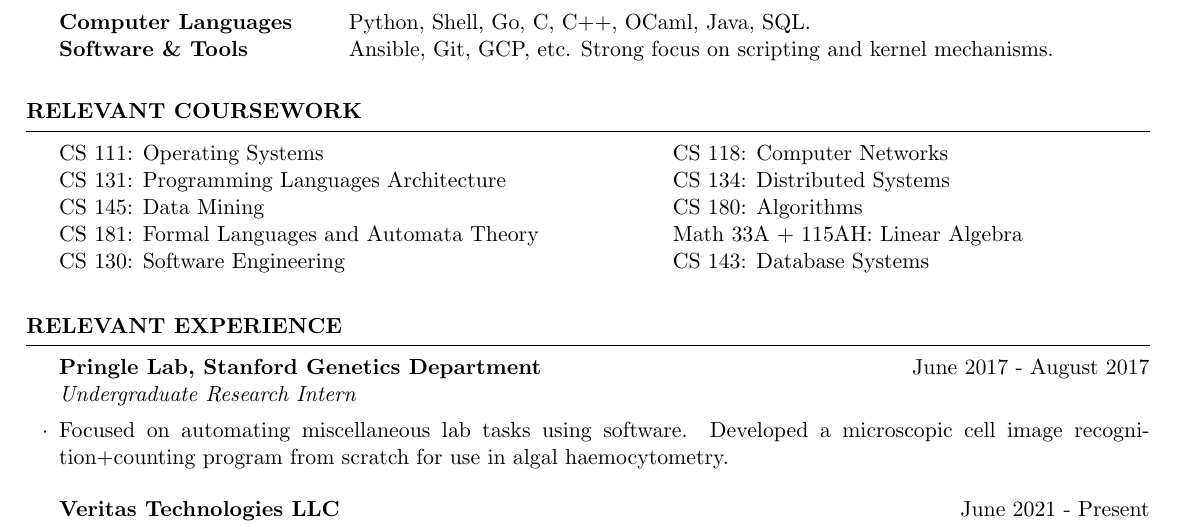
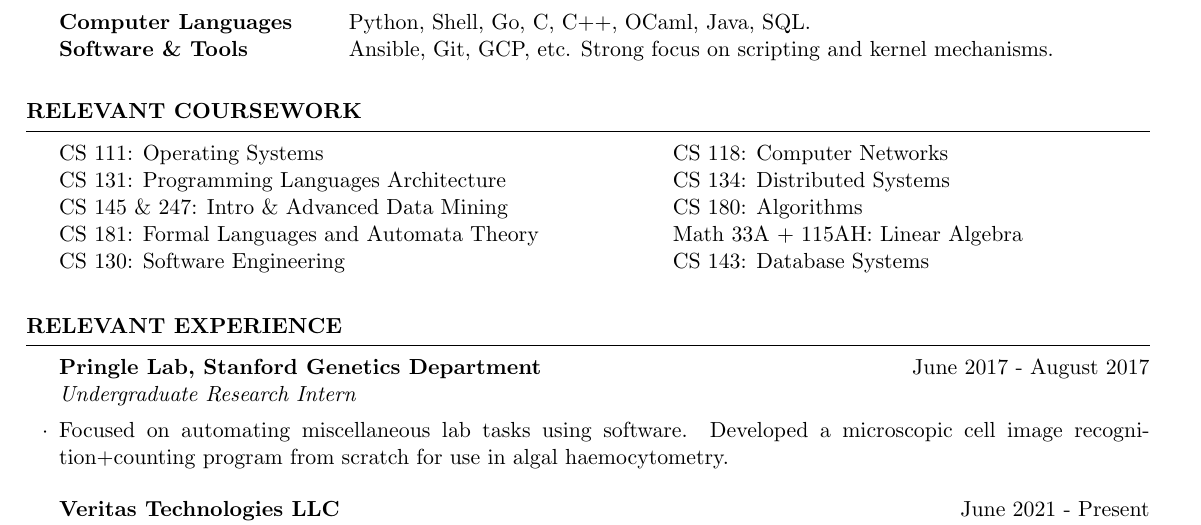
Before and after one commit to yashlala/resume, a LaTeX CV (resume.tex): part of the page, cut so that both start at the same text. Compiled offline with pdfLaTeX.

Commit message:
Add CS 249 to class section.

```diff
--- a/resume.tex
+++ b/resume.tex
@@ -43,7 +43,7 @@ Software \& Tools & Ansible, Git, GCP, etc. Strong focus on scripting and kernel
 	\tab{CS 118: Computer Networks} \\
 \itab{CS 131: Programming Languages Architecture} \tab{}
 	\tab{CS 134: Distributed Systems} \\
-\itab{CS 145: Data Mining} \tab{}
+\itab{CS 145 \& 247: Intro \& Advanced Data Mining} \tab{}
 	\tab{CS 180: Algorithms} \\
 \itab{CS 181: Formal Languages and Automata Theory} \tab{}
 	\tab{Math 33A + 115AH: Linear Algebra} \\
```
Also changed, not shown: resume.pdf.
